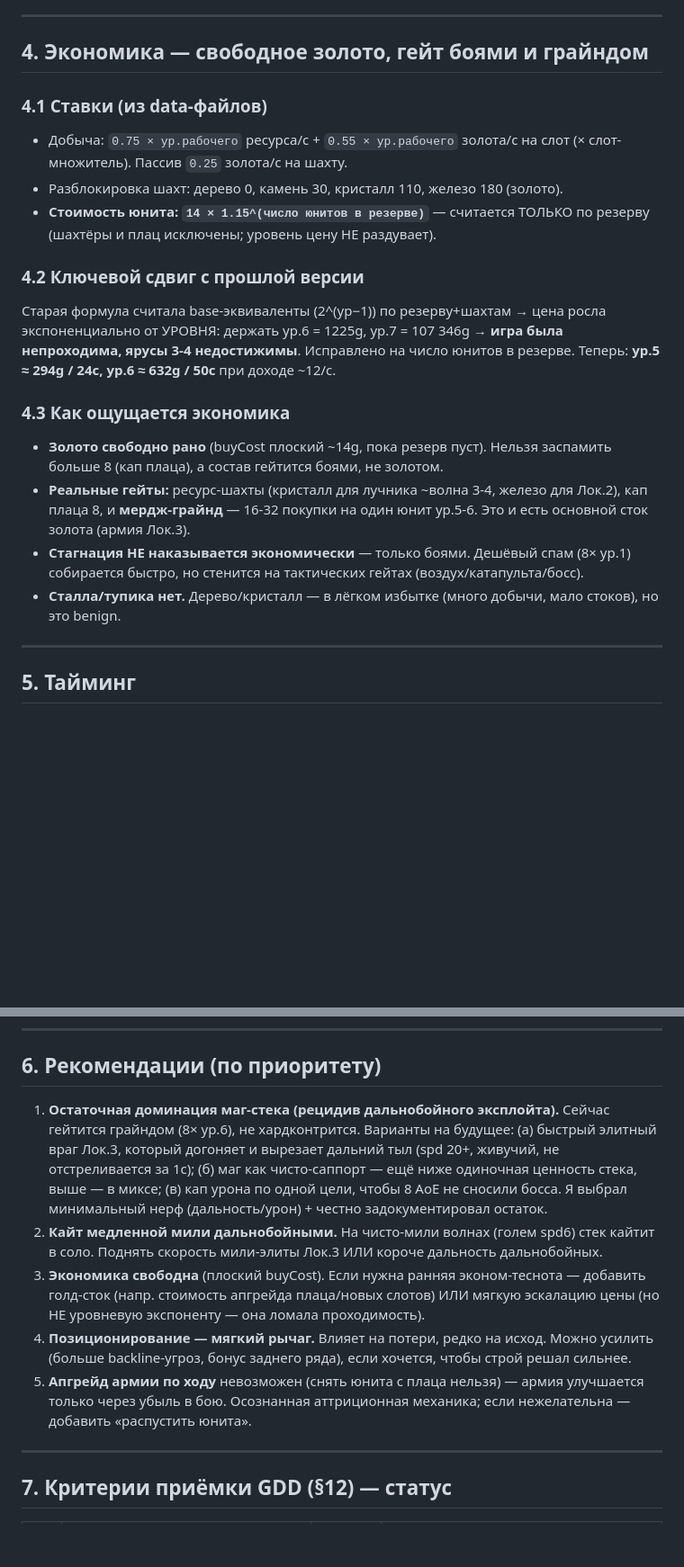
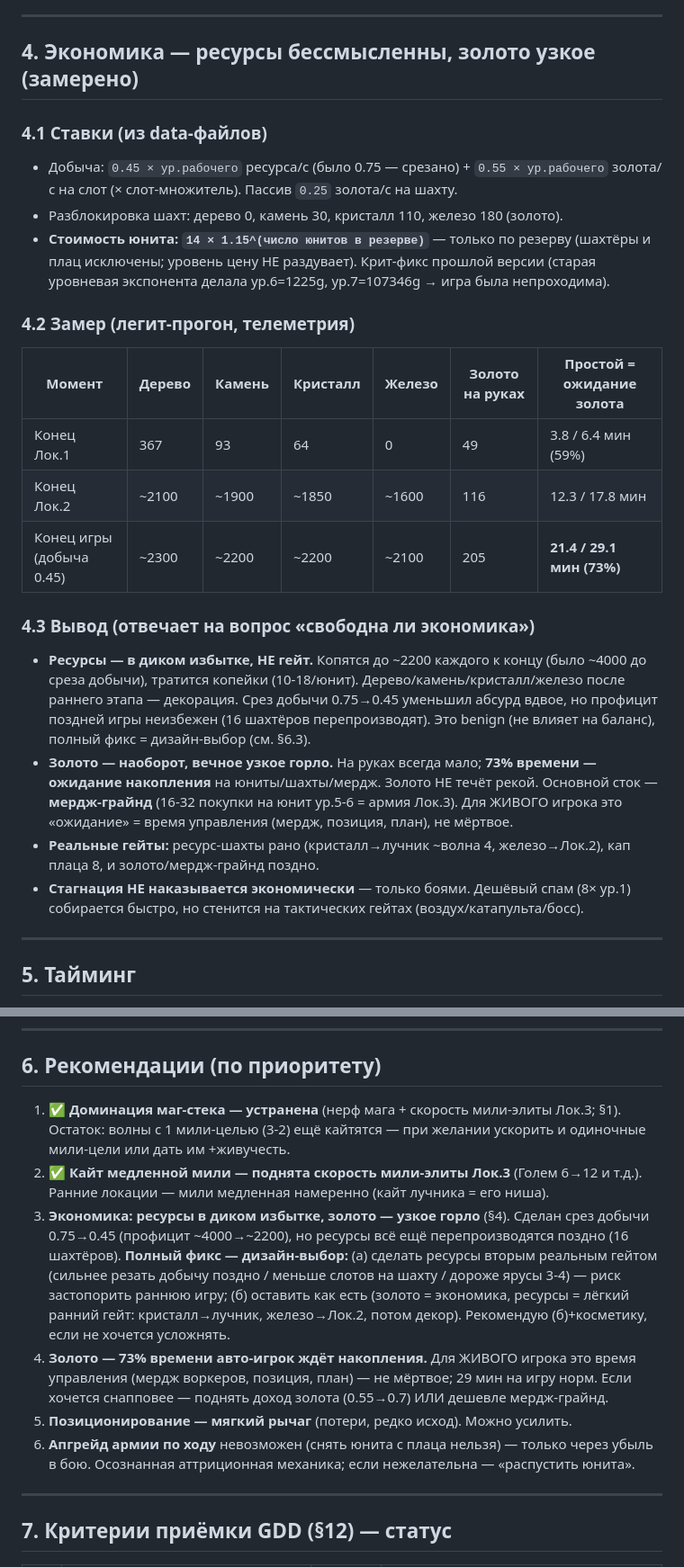
Before and after one commit to vladimir-shteel/FightingDudes, a Markdown page: combat-rework-balance-report.md, 2 parts joined by grey strips. Shown at 90% size. GitHub-like rendering; blank space fills up the shorter version.

Commit message:
Update report: mono-mage contained, economy measured (resources glut / gold tight)
Co-Authored-By: Claude Opus 4.8 <noreply@anthropic.com>

```diff
--- a/combat-rework-balance-report.md
+++ b/combat-rework-balance-report.md
@@ -78,21 +78,26 @@
 
 ---
 
-## 4. Экономика — свободное золото, гейт боями и грайндом
+## 4. Экономика — ресурсы бессмысленны, золото узкое (замерено)
 
 ### 4.1 Ставки (из data-файлов)
-- Добыча: `0.75 × ур.рабочего` ресурса/с + `0.55 × ур.рабочего` золота/с на слот (× слот-множитель). Пассив `0.25` золота/с на шахту.
+- Добыча: `0.45 × ур.рабочего` ресурса/с (было 0.75 — срезано) + `0.55 × ур.рабочего` золота/с на слот (× слот-множитель). Пассив `0.25` золота/с на шахту.
 - Разблокировка шахт: дерево 0, камень 30, кристалл 110, железо 180 (золото).
-- **Стоимость юнита: `14 × 1.15^(число юнитов в резерве)`** — считается ТОЛЬКО по резерву (шахтёры и плац исключены; уровень цену НЕ раздувает).
+- **Стоимость юнита: `14 × 1.15^(число юнитов в резерве)`** — только по резерву (шахтёры и плац исключены; уровень цену НЕ раздувает). Крит-фикс прошлой версии (старая уровневая экспонента делала ур.6=1225g, ур.7=107346g → игра была непроходима).
 
-### 4.2 Ключевой сдвиг с прошлой версии
-Старая формула считала base-эквиваленты (2^(ур−1)) по резерву+шахтам → цена росла экспоненциально от УРОВНЯ: держать ур.6 = 1225g, ур.7 = 107 346g → **игра была непроходима, ярусы 3-4 недостижимы**. Исправлено на число юнитов в резерве. Теперь: **ур.5 ≈ 294g / 24с, ур.6 ≈ 632g / 50с** при доходе ~12/с.
+### 4.2 Замер (легит-прогон, телеметрия)
 
-### 4.3 Как ощущается экономика
-- **Золото свободно рано** (buyCost плоский ~14g, пока резерв пуст). Нельзя заспамить больше 8 (кап плаца), а состав гейтится боями, не золотом.
-- **Реальные гейты:** ресурс-шахты (кристалл для лучника ~волна 3-4, железо для Лок.2), кап плаца 8, и **мердж-грайнд** — 16-32 покупки на один юнит ур.5-6. Это и есть основной сток золота (армия Лок.3).
+| Момент | Дерево | Камень | Кристалл | Железо | Золото на руках | Простой = ожидание золота |
+|---|---|---|---|---|---|---|
+| Конец Лок.1 | 367 | 93 | 64 | 0 | 49 | 3.8 / 6.4 мин (59%) |
+| Конец Лок.2 | ~2100 | ~1900 | ~1850 | ~1600 | 116 | 12.3 / 17.8 мин |
+| Конец игры (добыча 0.45) | ~2300 | ~2200 | ~2200 | ~2100 | 205 | **21.4 / 29.1 мин (73%)** |
+
+### 4.3 Вывод (отвечает на вопрос «свободна ли экономика»)
+- **Ресурсы — в диком избытке, НЕ гейт.** Копятся до ~2200 каждого к концу (было ~4000 до среза добычи), тратится копейки (10-18/юнит). Дерево/камень/кристалл/железо после раннего этапа — декорация. Срез добычи 0.75→0.45 уменьшил абсурд вдвое, но профицит поздней игры неизбежен (16 шахтёров перепроизводят). Это benign (не влияет на баланс), полный фикс = дизайн-выбор (см. §6.3).
+- **Золото — наоборот, вечное узкое горло.** На руках всегда мало; **73% времени — ожидание накопления** на юниты/шахты/мердж. Золото НЕ течёт рекой. Основной сток — **мердж-грайнд** (16-32 покупки на юнит ур.5-6 = армия Лок.3). Для ЖИВОГО игрока это «ожидание» = время управления (мердж, позиция, план), не мёртвое.
+- **Реальные гейты:** ресурс-шахты рано (кристалл→лучник ~волна 4, железо→Лок.2), кап плаца 8, и золото/мердж-грайнд поздно.
 - **Стагнация НЕ наказывается экономически** — только боями. Дешёвый спам (8× ур.1) собирается быстро, но стенится на тактических гейтах (воздух/катапульта/босс).
-- **Сталла/тупика нет.** Дерево/кристалл — в лёгком избытке (много добычи, мало стоков), но это benign.
 
 ---
 
@@ -107,11 +112,12 @@
 
 ## 6. Рекомендации (по приоритету)
 
-1. **Остаточная доминация маг-стека (рецидив дальнобойного эксплойта).** Сейчас гейтится грайндом (8× ур.6), не хардконтрится. Варианты на будущее: (а) быстрый элитный враг Лок.3, который догоняет и вырезает дальний тыл (spd 20+, живучий, не отстреливается за 1с); (б) маг как чисто-саппорт — ещё ниже одиночная ценность стека, выше — в миксе; (в) кап урона по одной цели, чтобы 8 AoE не сносили босса. Я выбрал минимальный нерф (дальность/урон) + честно задокументировал остаток.
-2. **Кайт медленной мили дальнобойными.** На чисто-мили волнах (голем spd6) стек кайтит в соло. Поднять скорость мили-элиты Лок.3 ИЛИ короче дальность дальнобойных.
-3. **Экономика свободна** (плоский buyCost). Если нужна ранняя эконом-теснота — добавить голд-сток (напр. стоимость апгрейда плаца/новых слотов) ИЛИ мягкую эскалацию цены (но НЕ уровневую экспоненту — она ломала проходимость).
-4. **Позиционирование — мягкий рычаг.** Влияет на потери, редко на исход. Можно усилить (больше backline-угроз, бонус заднего ряда), если хочется, чтобы строй решал сильнее.
-5. **Апгрейд армии по ходу** невозможен (снять юнита с плаца нельзя) — армия улучшается только через убыль в бою. Осознанная аттриционная механика; если нежелательна — добавить «распустить юнита».
+1. ✅ **Доминация маг-стека — устранена** (нерф мага + скорость мили-элиты Лок.3; §1). Остаток: волны с 1 мили-целью (3-2) ещё кайтятся — при желании ускорить и одиночные мили-цели или дать им +живучесть.
+2. ✅ **Кайт медленной мили — поднята скорость мили-элиты Лок.3** (Голем 6→12 и т.д.). Ранние локации — мили медленная намеренно (кайт лучника = его ниша).
+3. **Экономика: ресурсы в диком избытке, золото — узкое горло** (§4). Сделан срез добычи 0.75→0.45 (профицит ~4000→~2200), но ресурсы всё ещё перепроизводятся поздно (16 шахтёров). **Полный фикс — дизайн-выбор:** (а) сделать ресурсы вторым реальным гейтом (сильнее резать добычу поздно / меньше слотов на шахту / дороже ярусы 3-4) — риск застопорить раннюю игру; (б) оставить как есть (золото = экономика, ресурсы = лёгкий ранний гейт: кристалл→лучник, железо→Лок.2, потом декор). Рекомендую (б)+косметику, если не хочется усложнять.
+4. **Золото — 73% времени авто-игрок ждёт накопления.** Для ЖИВОГО игрока это время управления (мердж воркеров, позиция, план) — не мёртвое; 29 мин на игру норм. Если хочется снапповее — поднять доход золота (0.55→0.7) ИЛИ дешевле мердж-грайнд.
+5. **Позиционирование — мягкий рычаг** (потери, редко исход). Можно усилить.
+6. **Апгрейд армии по ходу** невозможен (снять юнита с плаца нельзя) — только через убыль в бою. Осознанная аттриционная механика; если нежелательна — «распустить юнита».
 
 ---
 
```
Also changed, not shown: other parts of combat-rework-balance-report.md (+2 -2 lines).
